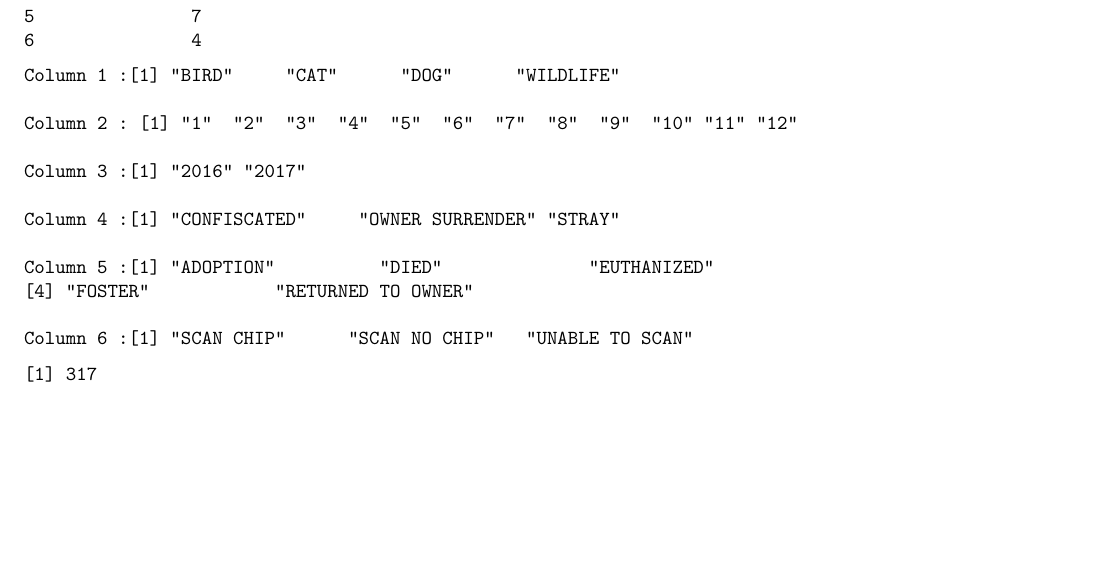
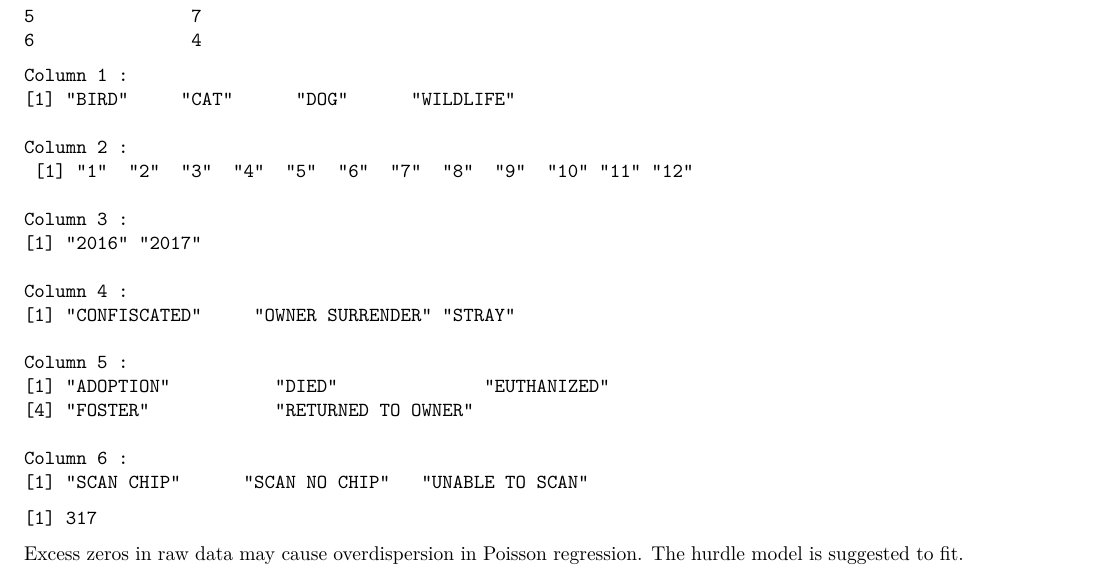
Before and after one commit to rrachaelwatson/DAS2022-Group-10, an R Markdown document (Group_10_Analysis (1.0).Rmd): part of page 1 of 4, cut so that both start at the same text, the shorter picture padded with empty space. Rendered offline with R 4.5, knitr and Pandoc, then LaTeX, with nearby package versions.

Commit message:
Added two lines text description

````diff
--- a/Group_10_Analysis (1.0).Rmd
+++ b/Group_10_Analysis (1.0).Rmd
@@ -5,6 +5,8 @@ output:
   pdf_document:
     number_sections: yes
 fig_caption: yes
+editor_options:
+  chunk_output_type: console
 ---
 
 ```{r, include=FALSE}
@@ -38,6 +40,7 @@ for (i in 1:6) {
 zero_data <- subset(data10, time_at_shelter == 0)
 nrow(zero_data)
 ```
+Excess zeros in raw data may cause overdispersion in Poisson regression. The hurdle model is suggested to fit.
 
 ```{r hist of y, fig.cap = "\\label{fig:y_hist} The histogram of day time at shelter", fig.width = 10, fig.align = "center", fig.pos = "H"}
 ggplot(data10, mapping = aes(x = time_at_shelter)) +
````
Also changed, not shown: Group_10_Analysis (1.0).Rmd (2 more changed lines), 2 other files.
